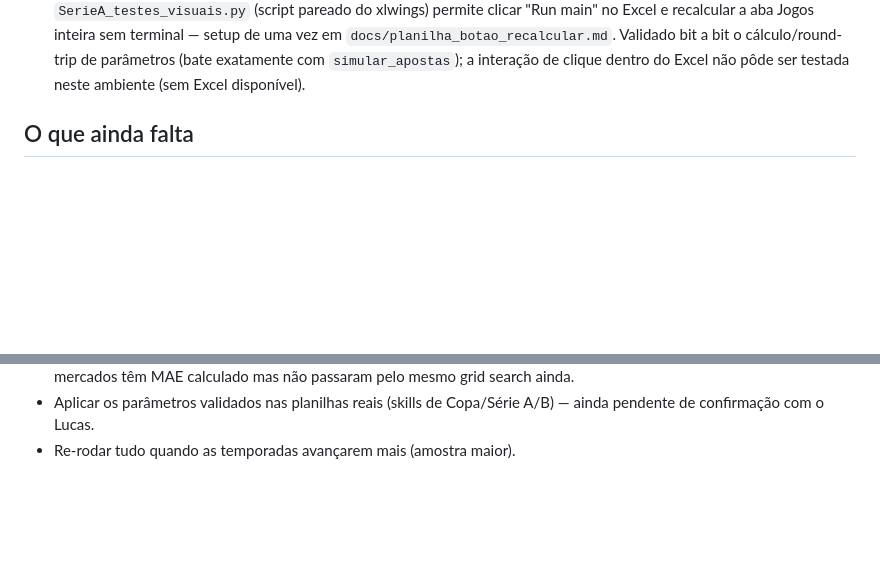
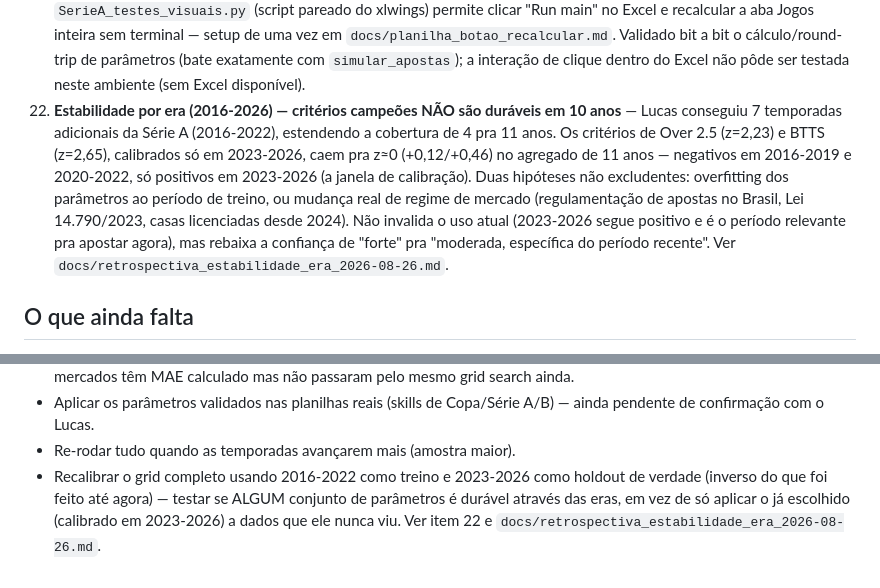
Before and after one commit to lucaseirafleury-ai/Bet, a Markdown page: metodologia_pesos/README.md, 2 parts joined by grey strips. GitHub-like rendering; blank space fills up the shorter version.

```diff
--- a/metodologia_pesos/README.md
+++ b/metodologia_pesos/README.md
@@ -317,6 +317,19 @@ atualizada, esta lista aqui não é mantida em detalhe:
    a bit o cálculo/round-trip de parâmetros (bate exatamente com
    `simular_apostas`); a interação de clique dentro do Excel não pôde
    ser testada neste ambiente (sem Excel disponível).
+22. **Estabilidade por era (2016-2026) — critérios campeões NÃO são
+   duráveis em 10 anos** — Lucas conseguiu 7 temporadas adicionais da
+   Série A (2016-2022), estendendo a cobertura de 4 pra 11 anos. Os
+   critérios de Over 2.5 (z=2,23) e BTTS (z=2,65), calibrados só em
+   2023-2026, caem pra z≈0 (+0,12/+0,46) no agregado de 11 anos —
+   negativos em 2016-2019 e 2020-2022, só positivos em 2023-2026 (a
+   janela de calibração). Duas hipóteses não excludentes: overfitting
+   dos parâmetros ao período de treino, ou mudança real de regime de
+   mercado (regulamentação de apostas no Brasil, Lei 14.790/2023, casas
+   licenciadas desde 2024). Não invalida o uso atual (2023-2026 segue
+   positivo e é o período relevante pra apostar agora), mas rebaixa a
+   confiança de "forte" pra "moderada, específica do período recente".
+   Ver `docs/retrospectiva_estabilidade_era_2026-08-26.md`.
 
 ## O que ainda falta
 
@@ -341,3 +354,8 @@ atualizada, esta lista aqui não é mantida em detalhe:
 - Aplicar os parâmetros validados nas planilhas reais (skills de
   Copa/Série A/B) — ainda pendente de confirmação com o Lucas.
 - Re-rodar tudo quando as temporadas avançarem mais (amostra maior).
+- Recalibrar o grid completo usando 2016-2022 como treino e 2023-2026
+  como holdout de verdade (inverso do que foi feito até agora) — testar
+  se ALGUM conjunto de parâmetros é durável através das eras, em vez de
+  só aplicar o já escolhido (calibrado em 2023-2026) a dados que ele
+  nunca viu. Ver item 22 e `docs/retrospectiva_estabilidade_era_2026-08-26.md`.
```
Also changed, not shown: metodologia_pesos/docs/protocolo.md (+53 -0 lines), metodologia_pesos/docs/retrospectiva_estabilidade_era_2026-08-26.md (added, +129 -0 lines).
